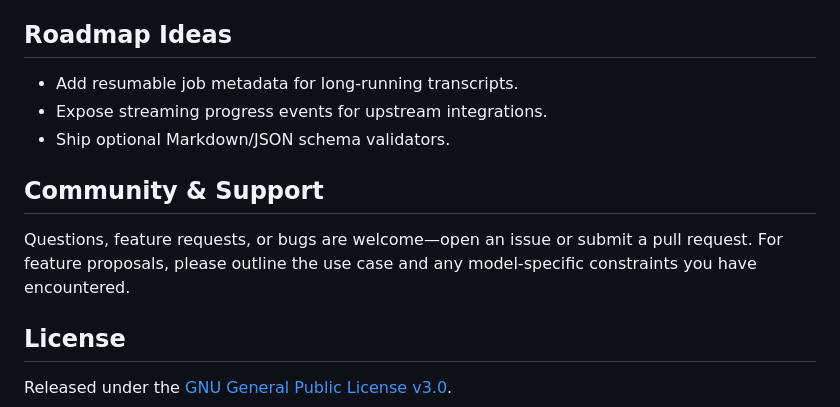
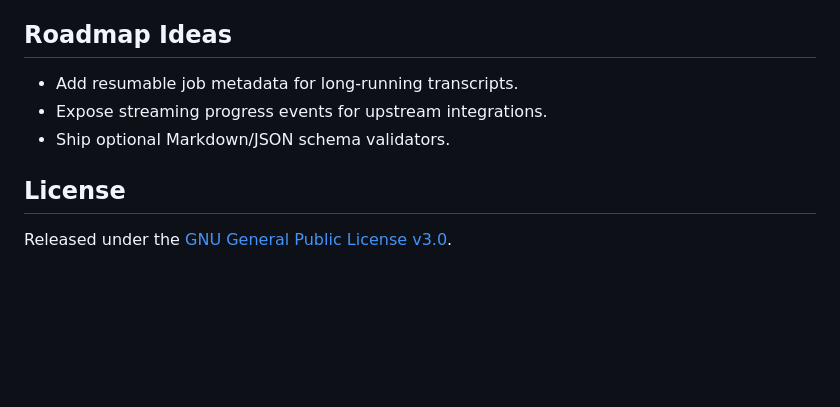
Before and after one commit to kgruiz/Recapit, a Markdown page: README.md, the part around the change. Drawn GitHub-style; blank space fills up the shorter version.

Commit message:
docs: simplify readme

```diff
--- a/README.md
+++ b/README.md
@@ -103,8 +103,5 @@ Markdown (`*.md`) and JSON (`*.json`) files are written alongside the LaTeX when
 - Expose streaming progress events for upstream integrations.
 - Ship optional Markdown/JSON schema validators.
 
-## Community & Support
-Questions, feature requests, or bugs are welcome—open an issue or submit a pull request. For feature proposals, please outline the use case and any model-specific constraints you have encountered.
-
 ## License
 Released under the [GNU General Public License v3.0](LICENSE).
```
